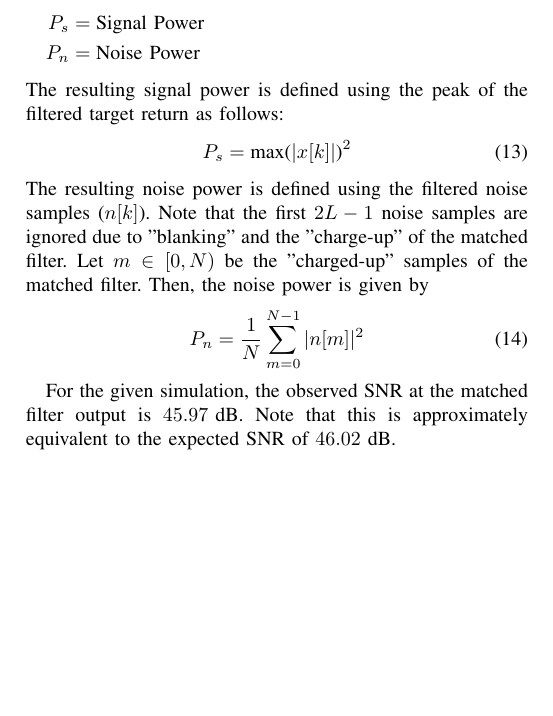
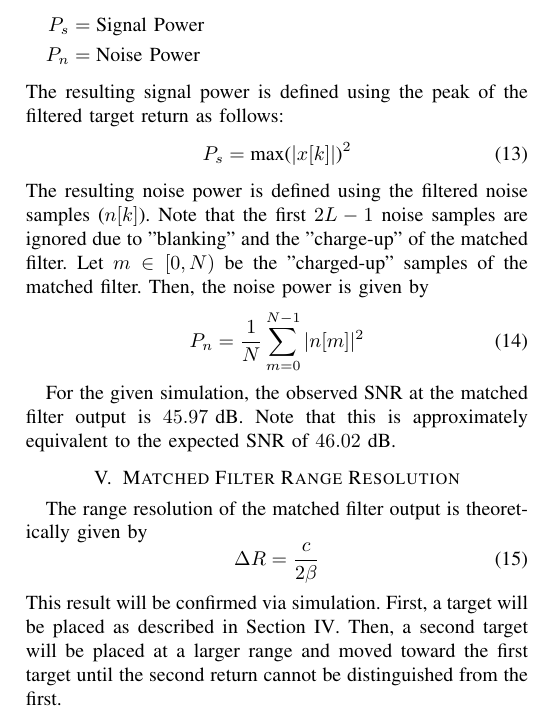
Before and after one commit to osowatzke/radar_matched_filter, a LaTeX paper (Project1_Sowatzke.tex): part of page 3 of 3, cut so that both start at the same text, the shorter picture padded with empty space. Compiled offline with pdfLaTeX; a missing font is replaced by an installed copy or a similar font; a LaTeX package or settings file that is missing is left out.

Commit message:
Added Introduction to Range Resolution Section

```diff
--- a/Project1_Sowatzke.tex
+++ b/Project1_Sowatzke.tex
@@ -185,6 +186,13 @@ P_n = \frac{1}{N}\sum_{m=0}^{N-1}|n[m]|^2
 \end{equation}
 \par
 For the given simulation, the observed SNR at the matched filter output is $45.97 \text{ dB}$. Note that this is approximately equivalent to the expected SNR of $46.02 \text{ dB}$.
+\section{Matched Filter Range Resolution}
+%The radar system's range resolution is related to the width of the peak of matched filter output. For a rectangular pulse, the matched filter response is triangular. In contrast, the response of a chirp function is a sinc.
+The range resolution of the matched filter output is theoretically given by
+\begin{equation}
+\Delta R = \frac{c}{2\beta}
+\end{equation}
+This result will be confirmed via simulation. First, a target will be placed as described in Section \ref{mf_snr_section}. Then, a second target will be placed at a larger range and moved toward the first target until the second return cannot be distinguished from the first.
 
 
 %The resulting matched filter output can then be used to draw conclusions about SNR and range resolution.
```
Also changed, not shown: Project1_Sowatzke.tex (1 more changed lines).
